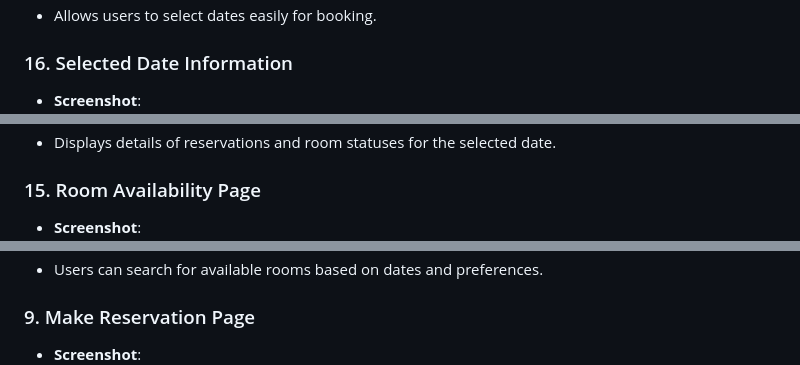
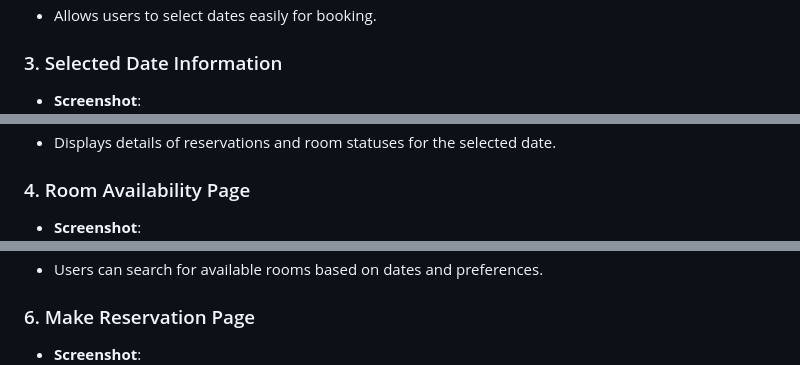
Before and after one commit to fuad7161/Golang, a Markdown page: README.md, 3 parts joined by grey strips. Rendered like a GitHub page.

```diff
--- a/README.md
+++ b/README.md
@@ -115,11 +115,11 @@ The **Bookings and Reservations System** is a full-stack web application designe
 - **Screenshot**: ![Date Picker for Reservations](ProjectSS/date_picker.png)
 - Allows users to select dates easily for booking.
 
-### 16. Selected Date Information
+### 3. Selected Date Information
 - **Screenshot**: ![Selected Date Information](ProjectSS/selected_date.png)
 - Displays details of reservations and room statuses for the selected date.
 
-### 15. Room Availability Page
+### 4. Room Availability Page
 - **Screenshot**: ![Room Availability Page](ProjectSS/room_available.png)
 - Shows the availability status of rooms.
 
@@ -127,7 +127,7 @@ The **Bookings and Reservations System** is a full-stack web application designe
 - **Screenshot**: ![Available Room Search](ProjectSS/available%20room%20search.png)
 - Users can search for available rooms based on dates and preferences.
 
-### 9. Make Reservation Page
+### 6. Make Reservation Page
 - **Screenshot**: ![Make Reservation Page](ProjectSS/make_reservation_page.png)
 - Page for users to make new reservations.
 
```
Also changed, not shown: other parts of README.md (+11 -11 lines).
